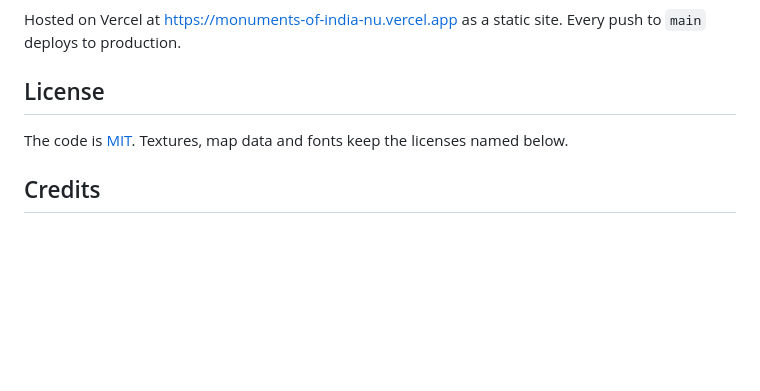
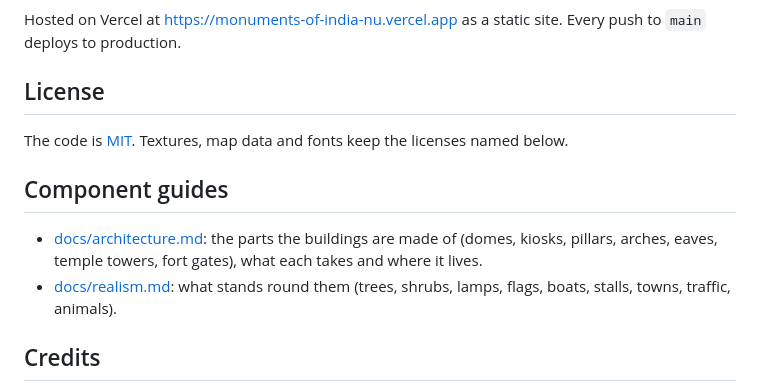
Before and after one commit to amananandrai/monuments-of-india, a Markdown page: README.md, the part around the change. Drawn GitHub-style; blank space fills up the shorter version.

```diff
--- a/README.md
+++ b/README.md
@@ -638,6 +638,13 @@ deploys to production.
 
 The code is [MIT](LICENSE). Textures, map data and fonts keep the licenses named below.
 
+## Component guides
+
+- [docs/architecture.md](docs/architecture.md): the parts the buildings are made of (domes, kiosks,
+  pillars, arches, eaves, temple towers, fort gates), what each takes and where it lives.
+- [docs/realism.md](docs/realism.md): what stands round them (trees, shrubs, lamps, flags, boats,
+  stalls, towns, traffic, animals).
+
 ## Credits
 
 - **Photo textures** in `assets/textures` are from [Poly Haven](https://polyhaven.com) (CC0):
```
Also changed, not shown: docs/architecture.md (added, +222 -0 lines), docs/realism.md (added, +166 -0 lines).
